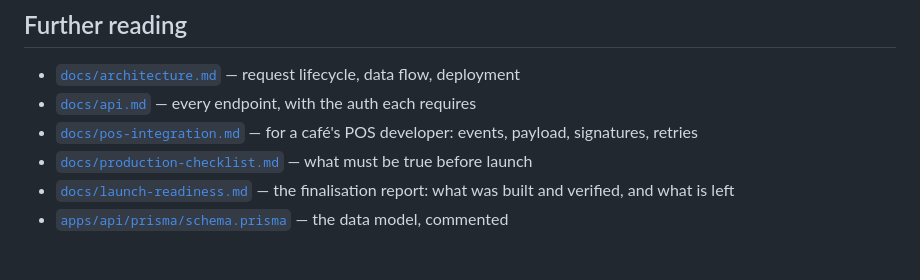
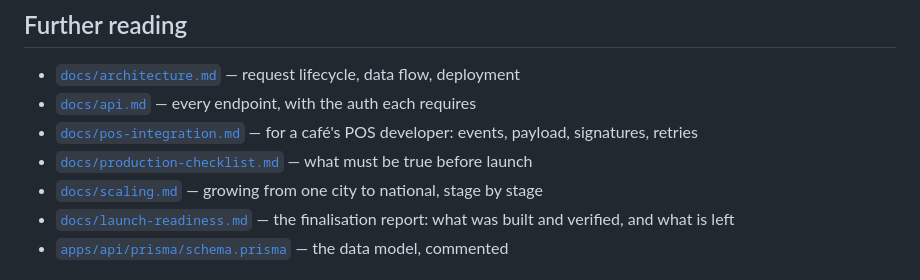
Before and after one commit to Saadsiddiqui10/grab-go, a Markdown page: README.md, the part around the change. GitHub-like rendering.

```diff
--- a/README.md
+++ b/README.md
@@ -293,6 +293,7 @@ specifically to prove nothing is hardcoded — launching it is a flag.
 - [`docs/api.md`](docs/api.md) — every endpoint, with the auth each requires
 - [`docs/pos-integration.md`](docs/pos-integration.md) — for a café's POS developer: events, payload, signatures, retries
 - [`docs/production-checklist.md`](docs/production-checklist.md) — what must be true before launch
+- [`docs/scaling.md`](docs/scaling.md) — growing from one city to national, stage by stage
 - [`docs/launch-readiness.md`](docs/launch-readiness.md) — the finalisation report: what was built and verified, and what is left
 - [`apps/api/prisma/schema.prisma`](apps/api/prisma/schema.prisma) — the data model, commented
 
```
Also changed, not shown: docs/launch-readiness.md (+43 -2 lines), docs/scaling.md (added, +90 -0 lines).
